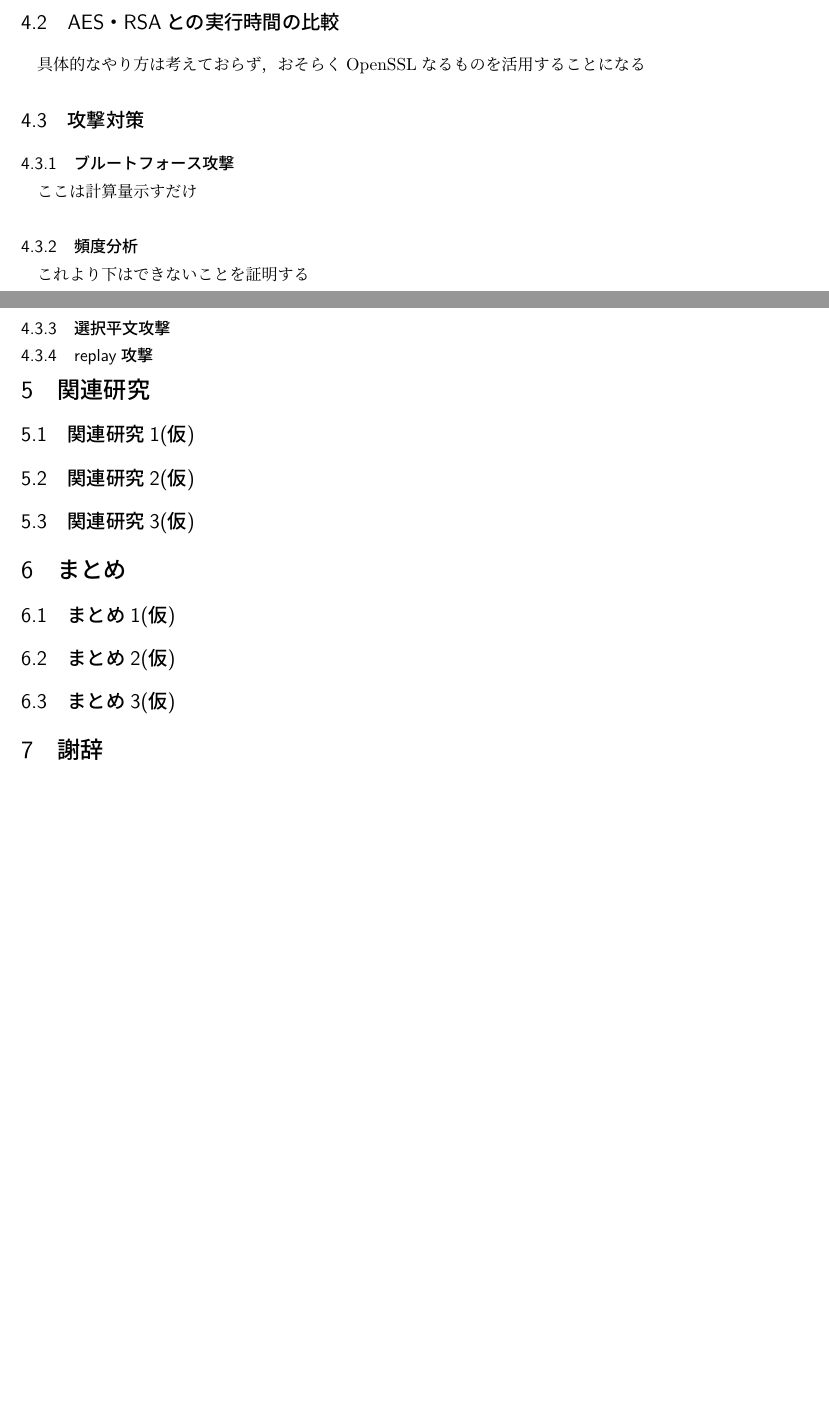
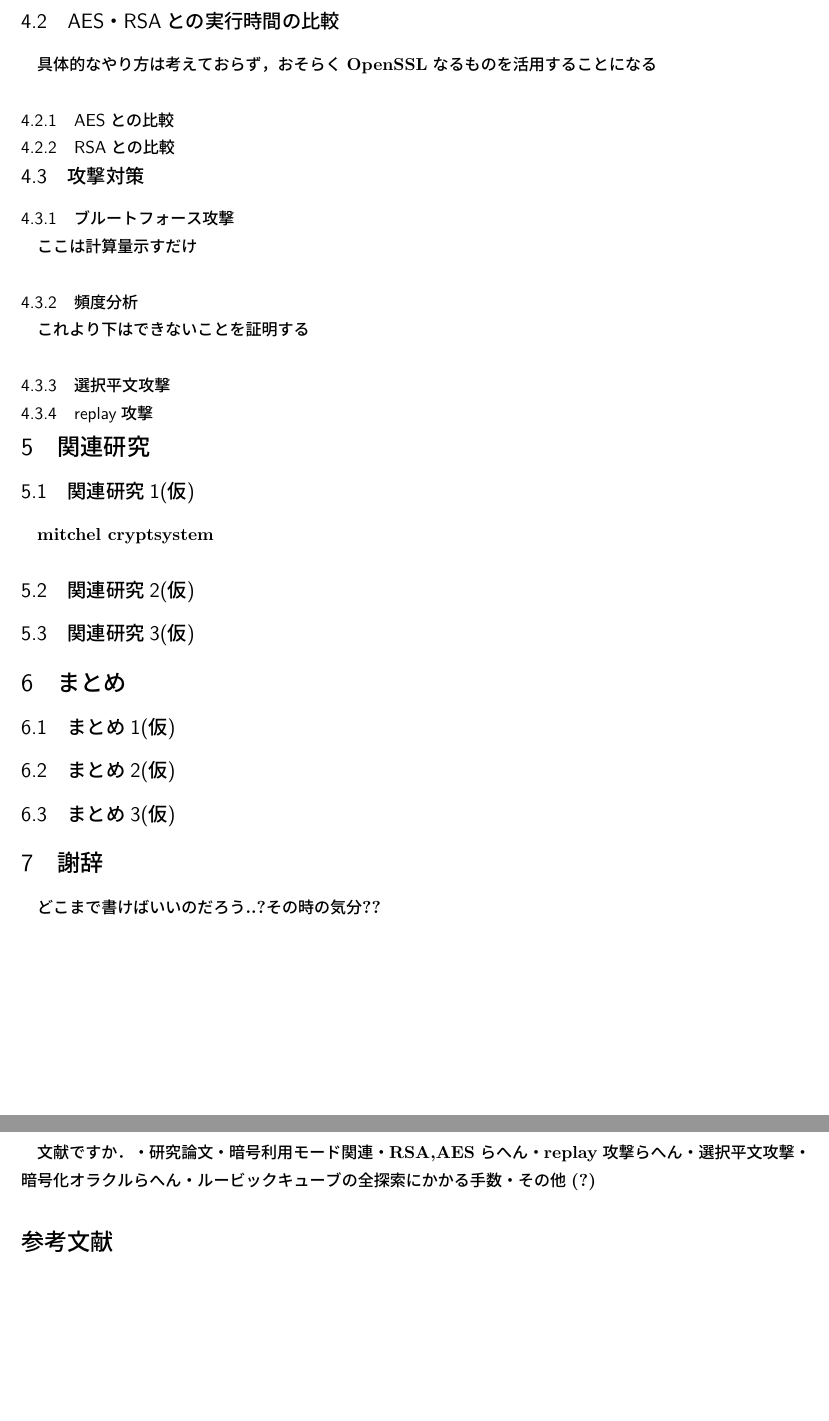
Before and after one commit to xryuseix/cubing_cipher, a LaTeX document (cubing_cipher.tex): two parts of pages 10 and 11 of 12 before the commit and two parts of pages 12 and 13 of 13 after it, joined at a grey line, cut so that both start at the same text, the shorter picture padded with empty space. Compiled offline with pLaTeX and dvipdfmx.

```diff
--- a/cubing_cipher.tex
+++ b/cubing_cipher.tex
@@ -231,5 +252,8 @@
 \subsection{AES・RSAとの実行時間の比較}
 具体的なやり方は考えておらず，おそらくOpenSSLなるものを活用することになる
+\subsubsection{AESとの比較}
+\subsubsection{RSAとの比較}
+
 \subsection{攻撃対策}
 \subsubsection{ブルートフォース攻撃}
 ここは計算量示すだけ
@@ -237,18 +261,30 @@
 これより下はできないことを証明する
 \subsubsection{選択平文攻撃}
 \subsubsection{replay攻撃}
+
 \section{関連研究}
 \subsection{関連研究1(仮)}
+mitchel cryptsystem
 \subsection{関連研究2(仮)}
 \subsection{関連研究3(仮)}
+
 \section{まとめ}
 \subsection{まとめ1(仮)}
 \subsection{まとめ2(仮)}
 \subsection{まとめ3(仮)}
 \section{謝辞}
+どこまで書けばいいのだろう..?その時の気分??
 
 \newpage
 %% 参考文献テンプレ
+文献ですか．
+・研究論文
+・暗号利用モード関連
+・RSA,AESらへん
+・replay攻撃らへん
+・選択平文攻撃・暗号化オラクルらへん
+・ルービックキューブの全探索にかかる手数
+・その他(?)
 
 \begin{thebibliography}{}
 
```
Also changed, not shown: cubing_cipher.tex (25 more changed lines).
